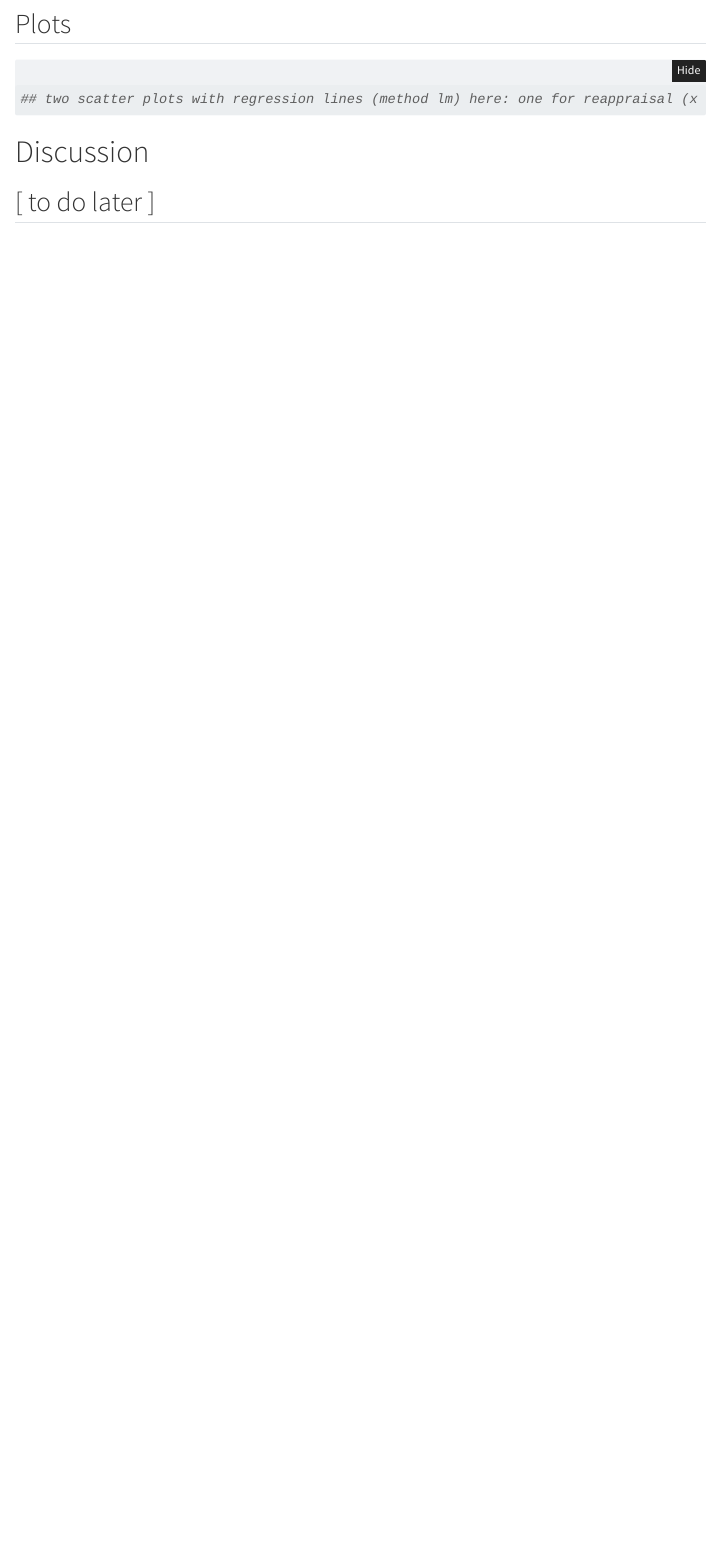
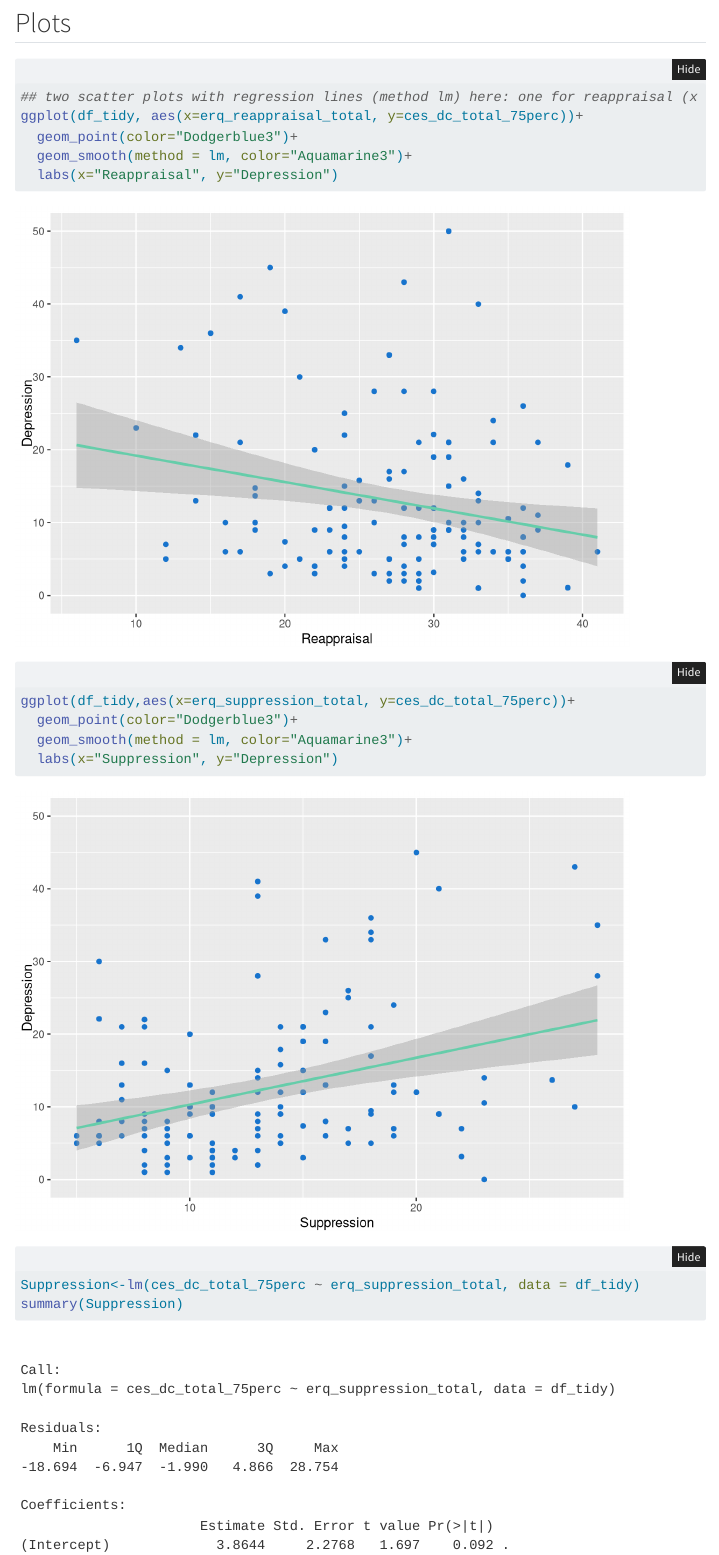
Before and after one commit to XinyuWangLily/EDLD-651_Final-Project, a Quarto document (scripts/EDLD_651_Final_Project.qmd): the page in a window 1100 px wide, from 5850 px down before the commit and from 5870 px down after it, so that both start at the same text. Rendered offline with R 4.5, knitr and Pandoc in place of Quarto, with nearby package versions; folded parts are opened; some code elsewhere in the file could not run offline; menus at the side of the page are left out; column names are cleaned by a stand-in for the janitor package.

Commit message:
Finished scatterplots and added linear model.

````diff
--- a/scripts/EDLD_651_Final_Project.qmd
+++ b/scripts/EDLD_651_Final_Project.qmd
@@ -239,4 +240,14 @@ modelsummary(
 
 ## Plots
 ```{r}
-## two scatter plots with regression lines (method lm) here: one for reappraisal (x axis) and one for suppression (x axis); y axis will be depression for both
+## two scatter plots with regression lines (method lm) here: one for reappraisal (x axis) and one for suppression (x axis); y axis will be depression for both. I added the summaries to assess correlation between both suppression and reappraisal and depression
+ggplot(df_tidy, aes(x=erq_reappraisal_total, y=ces_dc_total_75perc))+
+  geom_point(color="Dodgerblue3")+
+  geom_smooth(method = lm, color="Aquamarine3")+
+  labs(x="Reappraisal", y="Depression")
+ggplot(df_tidy,aes(x=erq_suppression_total, y=ces_dc_total_75perc))+
+  geom_point(color="Dodgerblue3")+
+  geom_smooth(method = lm, color="Aquamarine3")+
+  labs(x="Suppression", y="Depression")
+Suppression<-lm(ces_dc_total_75perc ~ erq_suppression_total, data = df_tidy)
+summary(Suppression)
````
Also changed, not shown: scripts/EDLD_651_Final_Project.html, scripts/EDLD_651_Final_Project.qmd (3 more changed lines).
